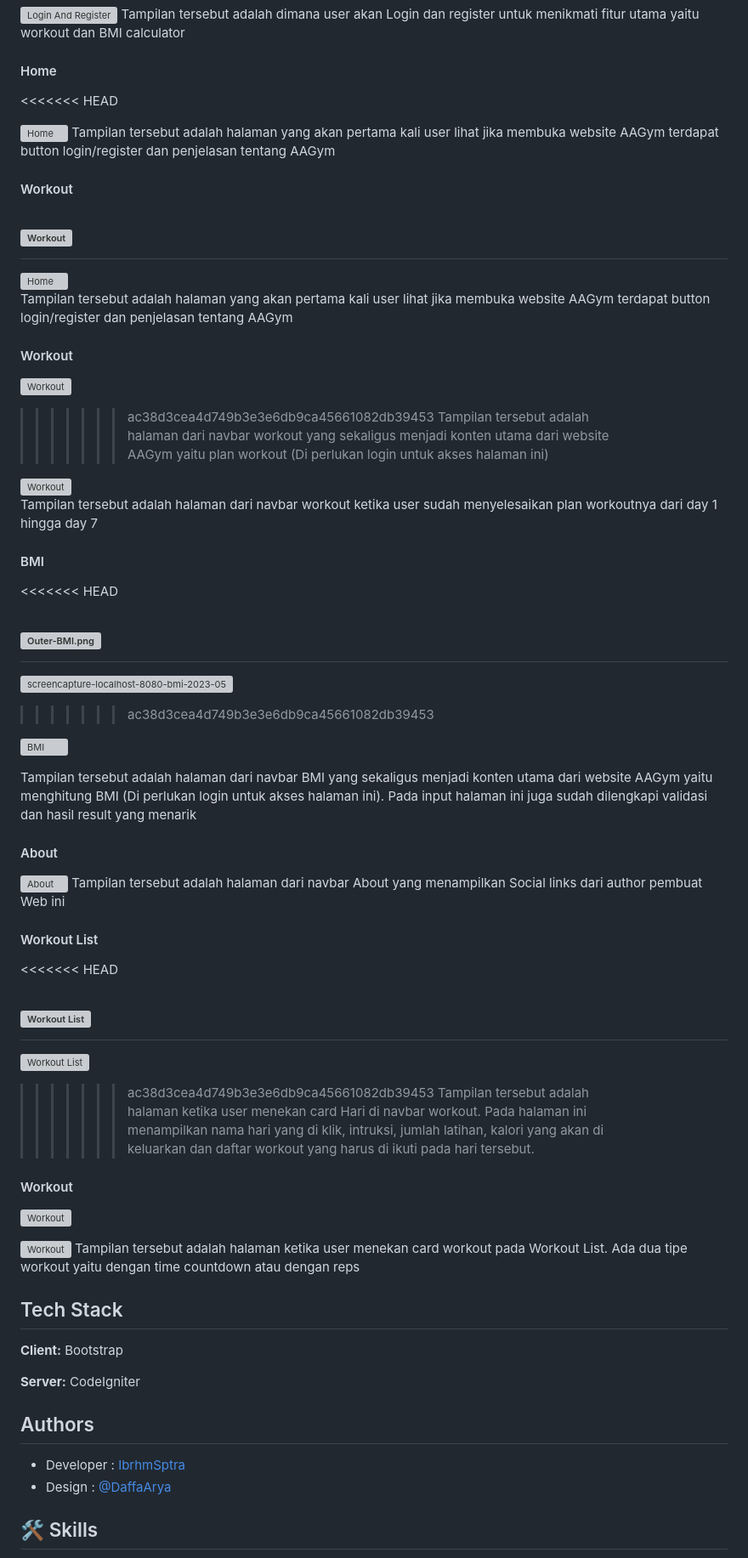
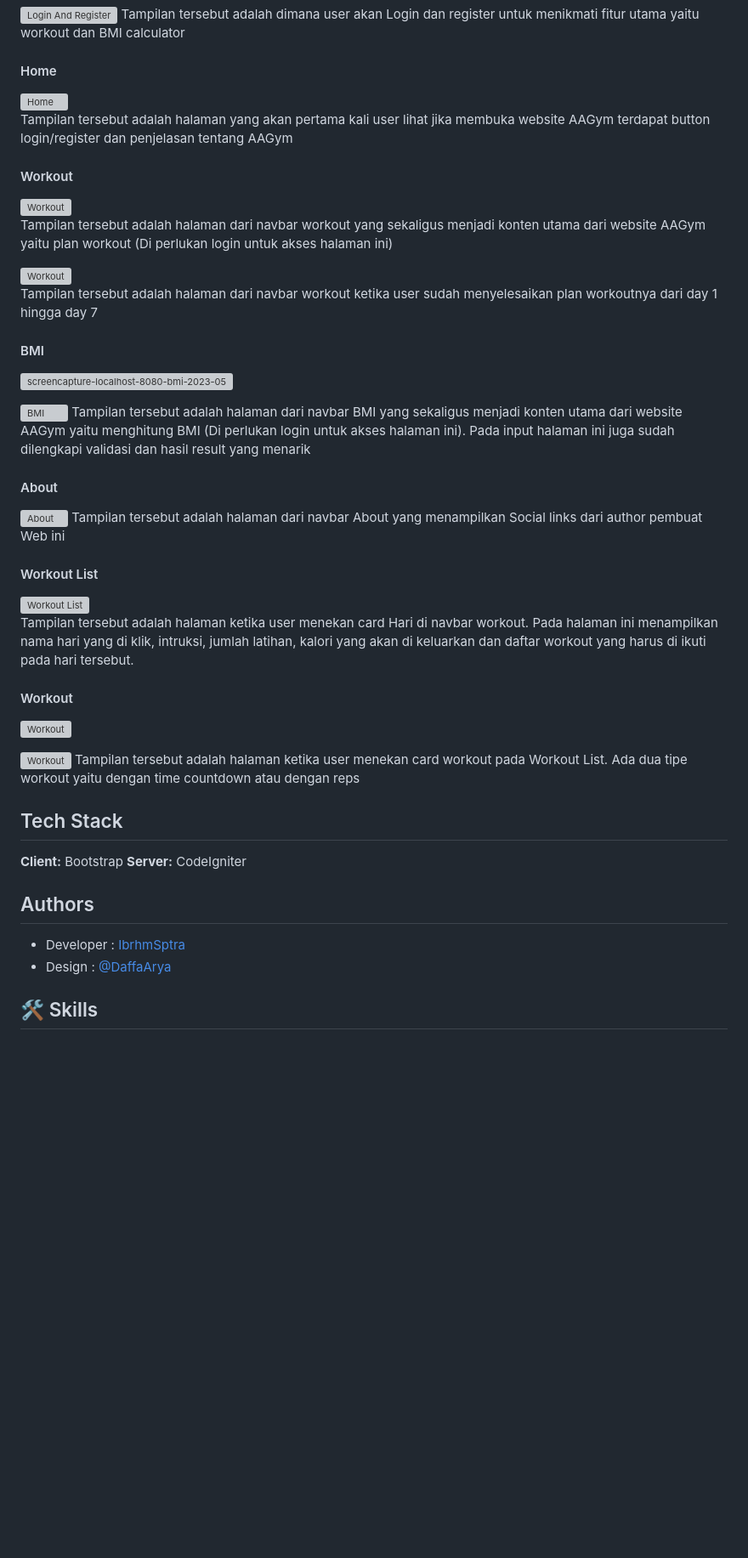
Before and after one commit to IbrhmSptra/AAGym, a Markdown page: README.md, the part around one of its changes. Shown at 85% size. Rendered like a GitHub page; blank space fills up the shorter version; grey boxes are pictures that could not be loaded.

```diff
--- a/README.md
+++ b/README.md
@@ -25,70 +20,43 @@ AAgym merupakan website fitness yang dapat membantu anda untuk workout selama 7
 Tampilan tersebut adalah dimana user akan Login dan register untuk menikmati fitur utama yaitu workout dan BMI calculator
 
 #### Home
-<<<<<<< HEAD
-
-![Home](https://i.postimg.cc/WzkYG230/Outer-Home.png)
-Tampilan tersebut adalah halaman yang akan pertama kali user lihat jika membuka website AAGym terdapat button login/register dan penjelasan tentang AAGym
-
-#### Workout
-
-![Workout](https://i.postimg.cc/y8kgvkBq/Outer-Workout.png)
-=======
 ![Home](https://i.postimg.cc/WzkYG230/Outer-Home.png)<br />
 Tampilan tersebut adalah halaman yang akan pertama kali user lihat jika membuka website AAGym terdapat button login/register dan penjelasan tentang AAGym
 
 #### Workout
 ![Workout](https://i.postimg.cc/y8kgvkBq/Outer-Workout.png)<br />
->>>>>>> ac38d3cea4d749b3e3e6db9ca45661082db39453
 Tampilan tersebut adalah halaman dari navbar workout yang sekaligus menjadi konten utama dari website AAGym yaitu plan workout (Di perlukan login untuk akses halaman ini)
 
 ![Workout](https://i.postimg.cc/Hx2XFRhF/Outer-Workout-FINISHED.png)<br />
 Tampilan tersebut adalah halaman dari navbar workout ketika user sudah menyelesaikan plan workoutnya dari day 1 hingga day 7
 
 #### BMI
-<<<<<<< HEAD
-
-[![Outer-BMI.png](https://i.postimg.cc/W3BcLYq6/Outer-BMI.png)](https://postimg.cc/dkjxGBBL)
-=======
 [![screencapture-localhost-8080-bmi-2023-05-18-19-21-29.png](https://i.postimg.cc/CMtkX3Mn/screencapture-localhost-8080-bmi-2023-05-18-19-21-29.png)](https://postimg.cc/F1yYJnLh)
->>>>>>> ac38d3cea4d749b3e3e6db9ca45661082db39453
 
 ![BMI](https://i.postimg.cc/FzbS0qjT/BMI-result.png)
-
 Tampilan tersebut adalah halaman dari navbar BMI yang sekaligus menjadi konten utama dari website AAGym yaitu menghitung BMI (Di perlukan login untuk akses halaman ini). Pada input halaman ini juga sudah dilengkapi validasi dan hasil result yang menarik
 
 #### About
-
 ![About](https://i.postimg.cc/855zPYC2/Outer-About.png)
 Tampilan tersebut adalah halaman dari navbar About yang menampilkan Social links dari author pembuat Web ini
 
 #### Workout List
-<<<<<<< HEAD
-
-![Workout List](https://i.postimg.cc/T1v2q306/Inner-List-Workout.png)
-=======
 ![Workout List](https://i.postimg.cc/T1v2q306/Inner-List-Workout.png)<br />
->>>>>>> ac38d3cea4d749b3e3e6db9ca45661082db39453
 Tampilan tersebut adalah halaman ketika user menekan card Hari di navbar workout. Pada halaman ini menampilkan nama hari yang di klik, intruksi, jumlah latihan, kalori yang akan di keluarkan dan daftar workout yang harus di ikuti pada hari tersebut.
 
 #### Workout
-
 ![Workout](https://i.postimg.cc/PJV3nP7G/Inner-Workout-With-Time.png)
 
 ![Workout](https://i.postimg.cc/9M8trsYZ/Inner-Workout-With-Reps.png)
 Tampilan tersebut adalah halaman ketika user menekan card workout pada Workout List. Ada dua tipe workout yaitu dengan time countdown atau dengan reps
 
 ## Tech Stack
-
 **Client:** Bootstrap
-
 **Server:** CodeIgniter
 
 ## Authors
-
 - Developer : [IbrhmSptra](https://www.github.com/IbrhmSptra)
 - Design : [@DaffaArya](https://www.instagram.com/daffa_rya/)
 
 ## 🛠 Skills
-
 PHP , Javascript, HTML, CSS
```
Also changed, not shown: other parts of README.md (+0 -84 lines).
